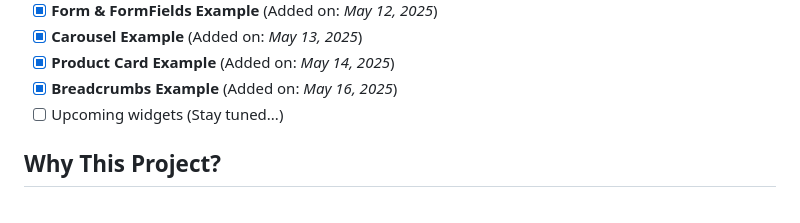
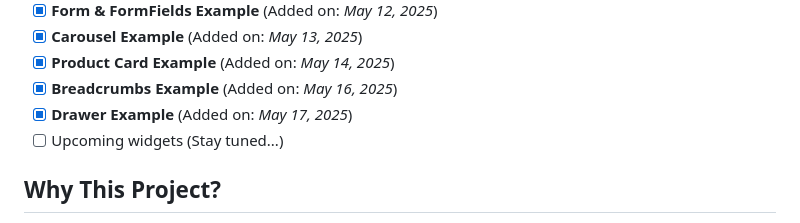
Before and after one commit to Shehryar-dev/unique_widgets, a Markdown page: README.md, the part around the change. GitHub-like rendering.

```diff
--- a/README.md
+++ b/README.md
@@ -52,6 +52,7 @@ I created this project to enhance my Flutter skills by practicing advanced and u
 - [x] **Carousel Example** (Added on: *May 13, 2025*)
 - [x] **Product Card Example** (Added on: *May 14, 2025*)
 - [x] **Breadcrumbs Example** (Added on: *May 16, 2025*)
+- [x] **Drawer Example** (Added on: *May 17, 2025*)
 - [ ] Upcoming widgets (Stay tuned...)
 
 ## Why This Project?
```
